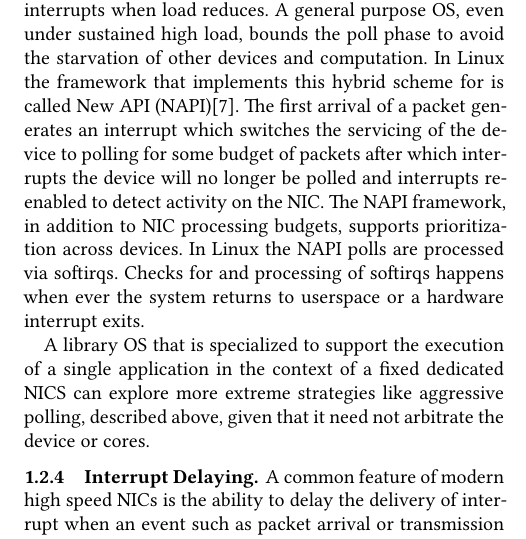
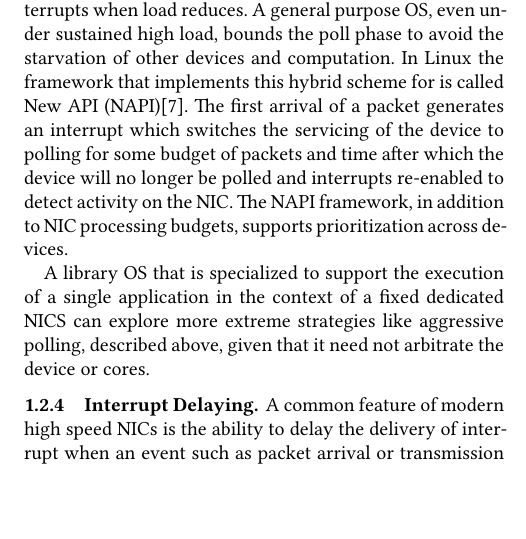
Before and after one commit to SESA/sesa-papers-overleaf, a LaTeX paper (sosp-21/tmp.tex, which reads sosp-21/workflow.tex): part of one column of page 2 of 5, cut so that both start at the same text, the shorter picture padded with empty space. Compiled offline with XeLaTeX.

Commit message:
updates to section 2 and commented intro text

```diff
--- a/sosp-21/workflow.tex
+++ b/sosp-21/workflow.tex
@@ -36,7 +36,8 @@ Most modern high-speed devices expose a memory, if not cache, friendly interface
 
 \subsubsection{Hybrid driven IO}
 % https://wiki.linuxfoundation.org/networking/napi
-A general purpose operating system typically exploits some form of hybrid alternating between using interrupts and polling when servicing high speed NICs. A common strategy is to use interrupts when load is low and switch to polling when load is high and back to interrupts when load reduces.  A general purpose OS, even under sustained high load, bounds the poll phase to avoid the starvation of other devices and computation.  In Linux the framework that implements this hybrid scheme for is called New API (NAPI)\cite{NAPI}.  The first arrival of a packet generates an interrupt which switches the servicing of the device to polling for some budget of packets after which interrupts the device will no longer be polled and interrupts re-enabled to detect activity on the NIC.  The NAPI framework, in addition to NIC processing budgets,  supports prioritization across devices.  In Linux the NAPI polls are processed via softirqs.  Checks for and processing of softirqs happens when ever the system returns to userspace or a hardware interrupt exits.
+A general purpose operating system typically exploits some form of hybrid alternating between using interrupts and polling when servicing high speed NICs. A common strategy is to use interrupts when load is low and switch to polling when load is high and back to interrupts when load reduces.  A general purpose OS, even under sustained high load, bounds the poll phase to avoid the starvation of other devices and computation.  In Linux the framework that implements this hybrid scheme for is called New API (NAPI)\cite{NAPI}.  The first arrival of a packet generates an interrupt which switches the servicing of the device to polling for some budget of packets and time after which the device will no longer be polled and interrupts re-enabled to detect activity on the NIC.  The NAPI framework, in addition to NIC processing budgets,  supports prioritization across devices.
+% In Linux the NAPI polls are processed via softirqs.  Checks for and processing of softirqs happens when ever the system returns to userspace or a hardware interrupt exits.
 
 A library OS that is specialized to support the execution of a single application in the context of a fixed dedicated NICS can explore more extreme strategies like aggressive polling, described above, given that it need not arbitrate the device or cores.
 
```
